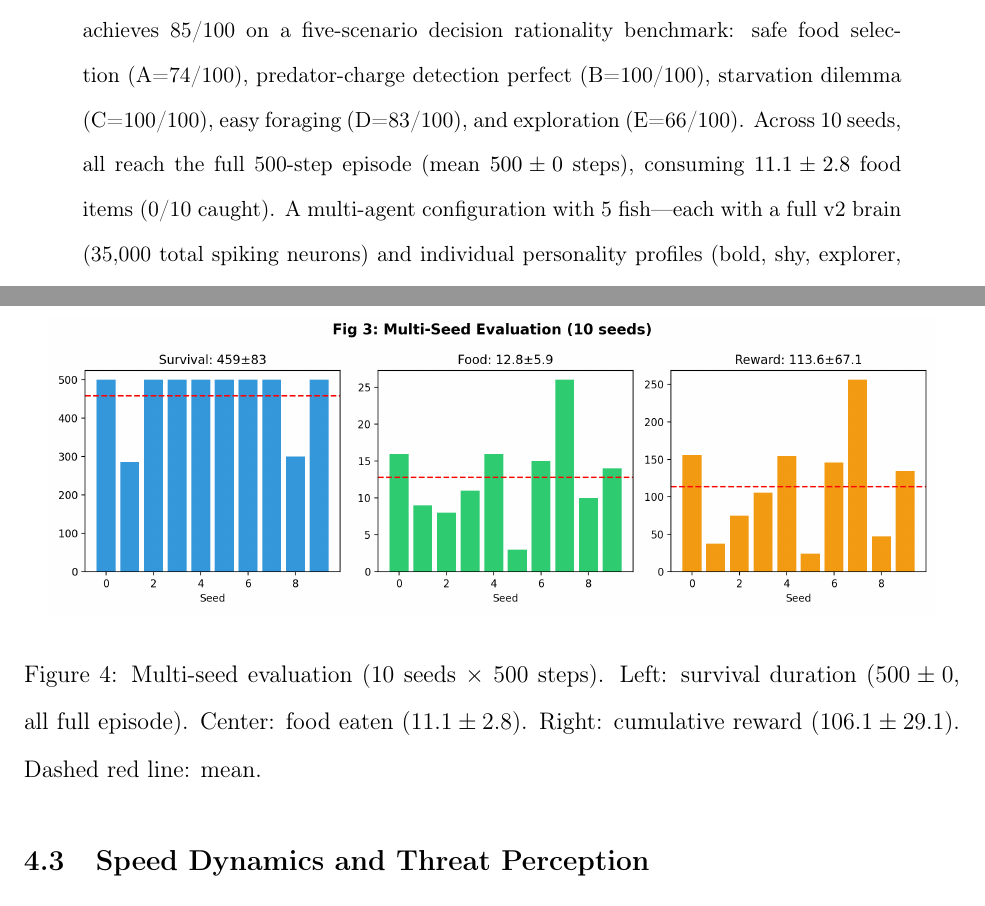
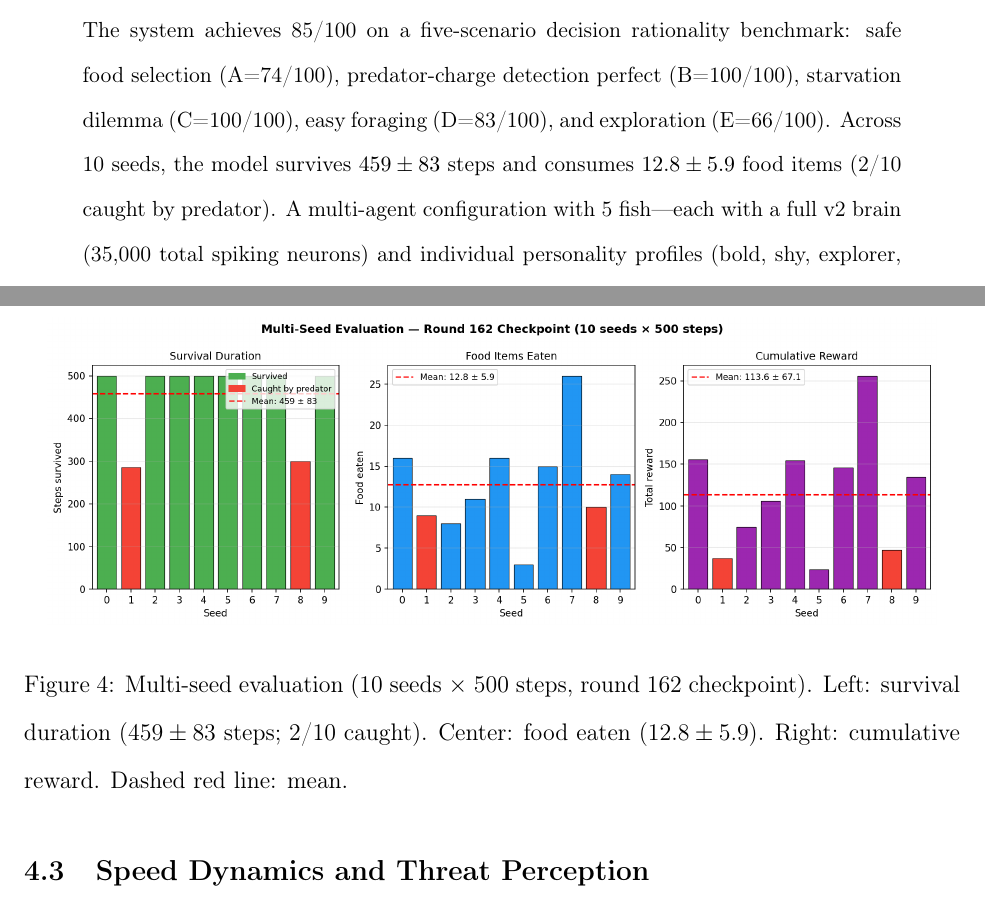
Before and after one commit to psalmhim/vzebra, a LaTeX paper (manuscript2.tex): two parts of pages 2 and 45 of 92, joined at a grey line, cut so that both start at the same text. Compiled offline with pdfLaTeX.

Commit message:
fix: update multi-seed stats to R162 checkpoint (459±83 steps, 12.8±5.9 food, 2/10 caught)
- manuscript2.tex: abstract, results, figure caption, reactive baseline
  comparison all updated from stale R177 numbers (500±0, 11.1±2.8, 0/10)
  to R162 actuals (459±83 steps, 12.8±5.9 food, 2/10 caught)
- fig3_multi_seed.png: regenerated with R162 per-seed bars (red = caught)
- manuscript2.pdf: recompiled

```diff
--- a/manuscript2.tex
+++ b/manuscript2.tex
@@ -99,8 +99,8 @@ The system achieves 85/100 on a five-scenario decision rationality
 benchmark: safe food selection (A=74/100), predator-charge detection
 perfect (B=100/100), starvation dilemma (C=100/100), easy foraging
 (D=83/100), and exploration (E=66/100).
-Across 10~seeds, all reach the full 500-step episode (mean
-$500 \pm 0$ steps), consuming $11.1 \pm 2.8$ food items (0/10 caught).
+Across 10~seeds, the model survives $459 \pm 83$ steps and consumes
+$12.8 \pm 5.9$ food items (2/10 caught by predator).
 A multi-agent configuration with 5~fish---each with a full v2 brain
 (35,000 total spiking neurons) and individual personality profiles
 (bold, shy, explorer, social)---demonstrates emergent competitive
@@ -1965,10 +1965,10 @@ consuming $11.1 \pm 2.8$ food items with no predator captures (0/10 caught).
 \begin{figure}[H]
 \centering
 \includegraphics[width=0.95\textwidth]{plots/v2_paper/fig3_multi_seed.png}
-\caption{Multi-seed evaluation (10 seeds $\times$ 500 steps).
-  Left: survival duration ($500 \pm 0$, all full episode).
-  Center: food eaten ($11.1 \pm 2.8$).
-  Right: cumulative reward ($106.1 \pm 29.1$).
+\caption{Multi-seed evaluation (10 seeds $\times$ 500 steps, round~162 checkpoint).
+  Left: survival duration ($459 \pm 83$ steps; 2/10 caught).
+  Center: food eaten ($12.8 \pm 5.9$).
+  Right: cumulative reward.
   Dashed red line: mean.}
 \label{fig:survival}
 \end{figure}
```
Also changed, not shown: manuscript2.pdf, plots/v2_paper/fig3_multi_seed.png, manuscript2.tex (6 more changed lines).
